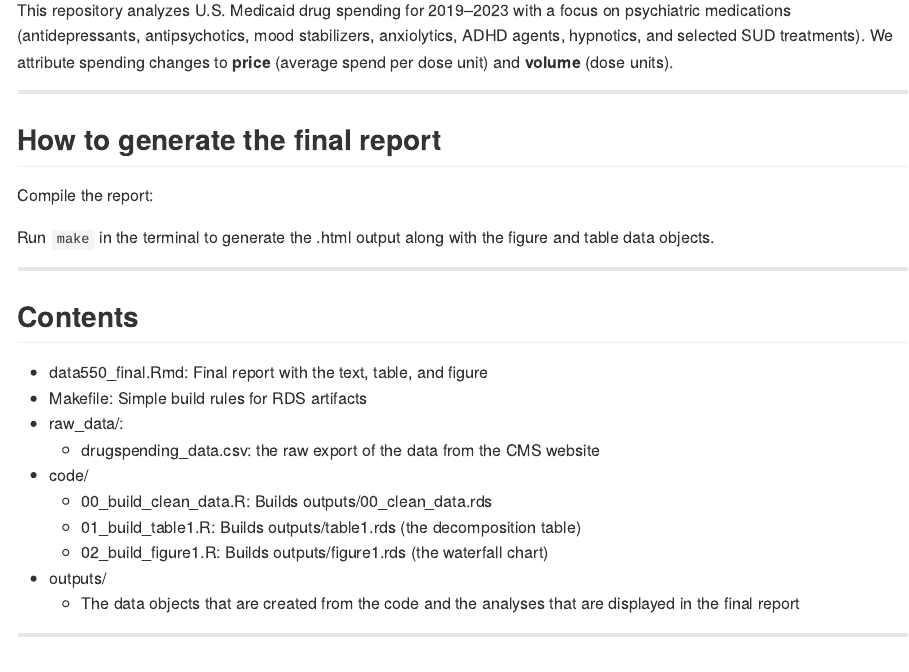
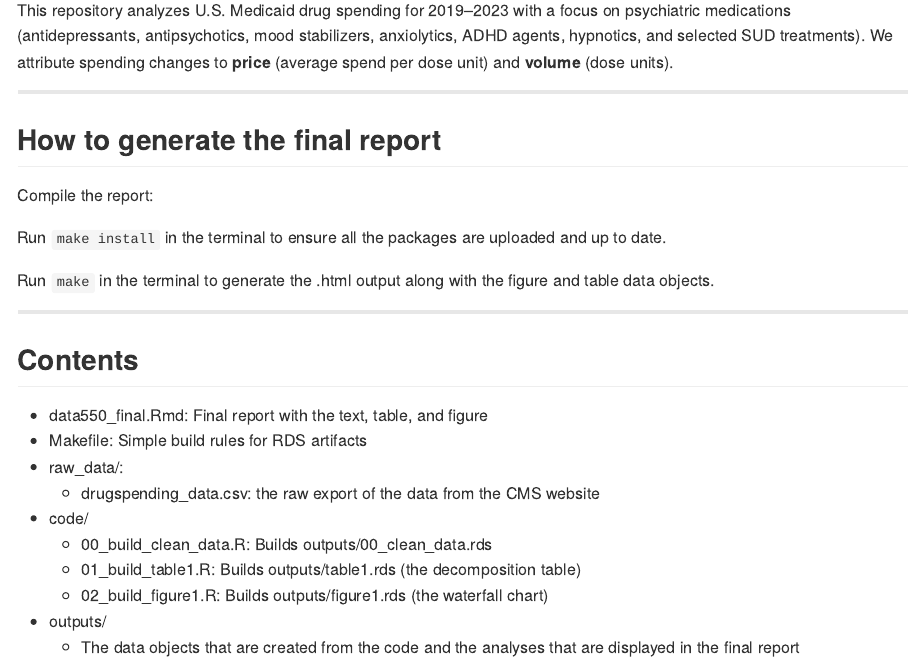
Before and after one commit to shreya-shankar-0921/psychiatric-drug-spending, an R Markdown document (README.Rmd): the page in a window 1100 px wide, from 150 px down. Rendered offline with R 4.5, knitr and Pandoc, with nearby package versions.

Commit message:
Updated README to contain directions to run make install

```diff
--- a/README.Rmd
+++ b/README.Rmd
@@ -11,6 +11,8 @@ This repository analyzes U.S. Medicaid drug spending for 2019–2023 with a focu
 ## How to generate the final report
 
 Compile the report:
+
+Run `make install` in the terminal to ensure all the packages are uploaded and up to date.
 
 Run `make` in the terminal to generate the .html output along with the figure and table data objects.
 
```
